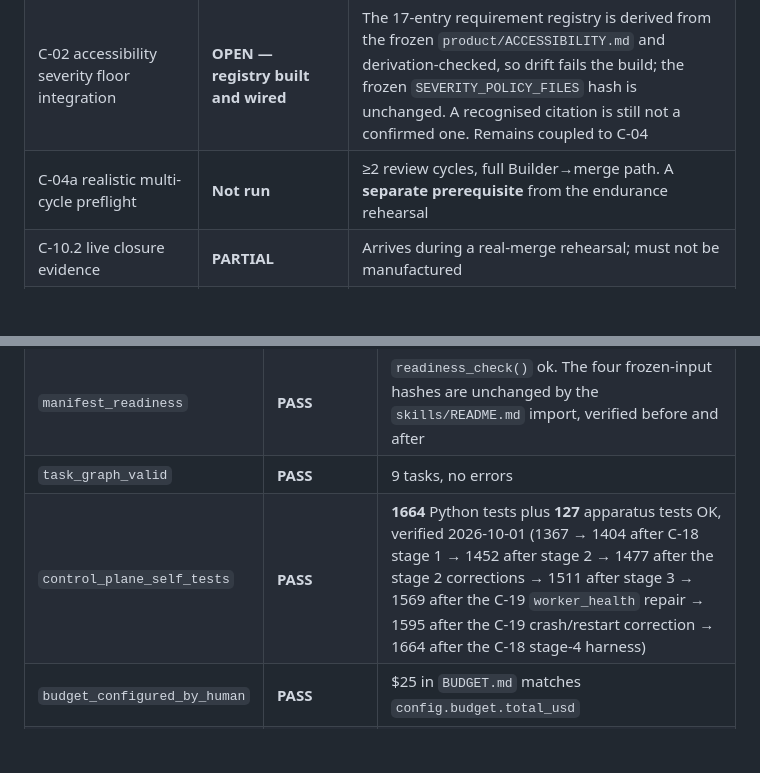
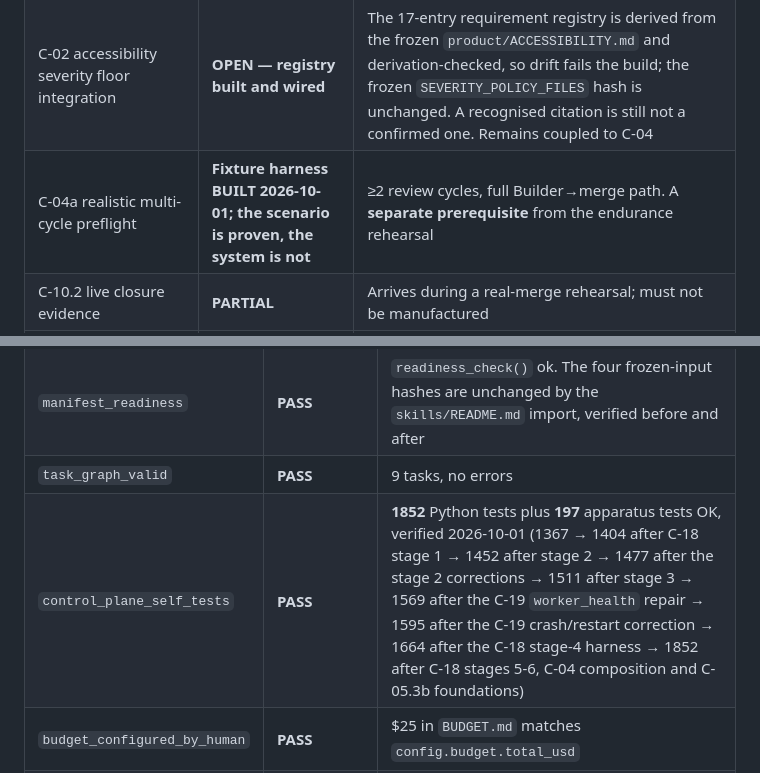
Before and after one commit to serina-mcfall/wellbeing-run-002, a Markdown page: experiment/LAUNCH-CHECKLIST.md, 2 parts joined by grey strips. GitHub-like rendering; blank space fills up the shorter version.

```diff
--- a/experiment/LAUNCH-CHECKLIST.md
+++ b/experiment/LAUNCH-CHECKLIST.md
@@ -55,5 +55,5 @@ Each row's C-number row in `CONTRADICTION-AUDIT.md` is authoritative.
 | C-02 accessibility severity floor integration | **OPEN — registry built and wired** | The 17-entry requirement registry is derived from the frozen `product/ACCESSIBILITY.md` and derivation-checked, so drift fails the build; the frozen `SEVERITY_POLICY_FILES` hash is unchanged. A recognised citation is still not a confirmed one. Remains coupled to C-04 |
-| C-04a realistic multi-cycle preflight | **Not run** | ≥2 review cycles, full Builder→merge path. A **separate prerequisite** from the endurance rehearsal |
+| C-04a realistic multi-cycle preflight | **Fixture harness BUILT 2026-10-01; the scenario is proven, the system is not** | ≥2 review cycles, full Builder→merge path. A **separate prerequisite** from the endurance rehearsal |
 | C-10.2 live closure evidence | **PARTIAL** | Arrives during a real-merge rehearsal; must not be manufactured |
 | C-12 evidence preservation | **PARTIAL** | Pre-T+00 part is raw capture (exists); T+24 rendering is a T+24 obligation |
 | C-13 immutable manifest | **READY** — verified 2026-09-30 | `manifest.readiness_check()` returns ok: "all frozen-input hashes computed successfully" |
@@ -104,7 +104,7 @@ and is not a pass.
 | `clean_baseline` | **Cause removed 2026-10-01; gate not yet run** | The recorded cause — "C-05.3a and C-18 stages 1–3 uncommitted" — was **stale**: that work is committed (`6880229`). The three remaining untracked paths were Python bytecode and `.claude/` session machinery, now in `.gitignore` (`f1f0878`). `git status --porcelain` is empty. The gate checks exactly that, so it should pass, but **it has not been executed** and an unexecuted gate is not a PASS |
 | `manifest_readiness` | **PASS** | `readiness_check()` ok. The four frozen-input hashes are unchanged by the `skills/README.md` import, verified before and after |
 | `task_graph_valid` | **PASS** | 9 tasks, no errors |
-| `control_plane_self_tests` | **PASS** | **1664** Python tests plus **127** apparatus tests OK, verified 2026-10-01 (1367 → 1404 after C-18 stage 1 → 1452 after stage 2 → 1477 after the stage 2 corrections → 1511 after stage 3 → 1569 after the C-19 `worker_health` repair → 1595 after the C-19 crash/restart correction → 1664 after the C-18 stage-4 harness) |
+| `control_plane_self_tests` | **PASS** | **1852** Python tests plus **197** apparatus tests OK, verified 2026-10-01 (1367 → 1404 after C-18 stage 1 → 1452 after stage 2 → 1477 after the stage 2 corrections → 1511 after stage 3 → 1569 after the C-19 `worker_health` repair → 1595 after the C-19 crash/restart correction → 1664 after the C-18 stage-4 harness → 1852 after C-18 stages 5-6, C-04 composition and C-05.3b foundations) |
 | `budget_configured_by_human` | **PASS** | $25 in `BUDGET.md` matches `config.budget.total_usd` |
 | `jev_minimal_decision` | **PASS** — live, 2026-10-01 | C-19's `worker_health` path exercised against the real provider for the first time: one request to `/api/alpha/decisions`, requested `typesafe/jev-1.13`, **returned `typesafe/jev-1.13-20260917`**, choice `HEALTHY` with `source == "jev"`, confidence 0.98 (advisory), provider-reported cost **$0.000022764** for 542 input tokens, 487.5 ms. The $0.002688 reservation settled as actual spend; exposure back to $0.000000. The reported cost confirms the §24.5 pricing basis exactly (542 × $0.000000042). Evidence: handover §27. **This is one gate, not launch readiness** — the full preflight has not been run and the other 23 gates remain NOT YET EVALUATED |
 | `required_secrets` | **WILL FAIL as things stand** — verified 2026-10-01 | `~/.config/run-002/secrets.env` **does not exist**, and 7 of the 8 required names are absent from the environment: `DISCORD_WEBHOOK_URL`, `LANGFUSE_PUBLIC_KEY`, `LANGFUSE_SECRET_KEY`, `LANGFUSE_BASE_URL`, `SUPABASE_URL`, `SUPABASE_PUBLISHABLE_KEY`, `SUPABASE_SECRET_KEY`. Only `OPENROUTER_API_KEY` is present — which is why the Jev gate could run at all. Checked by NAME only; no value was read. **Human action: provision all eight into `~/.config/run-002/secrets.env` at mode 600.** This gate blocks `langfuse_otel_trace`, `supabase_health` and `discord_delivery` outright, and supplies credentials the paid gates need |
```
Also changed, not shown: other parts of experiment/LAUNCH-CHECKLIST.md (+3 -3 lines), experiment/CONTRADICTION-AUDIT.md (+2 -2 lines).
